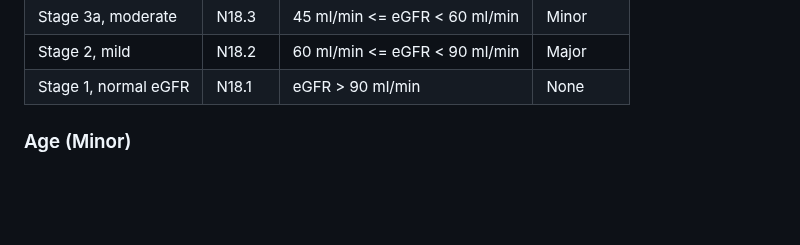
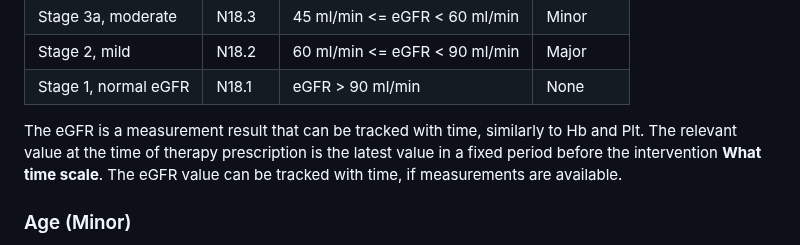
Before and after one commit to jrs0/hbr_models, a Markdown page: arc_hbr.md, the part around the change. Drawn GitHub-style; blank space fills up the shorter version.

Commit message:
Added more CKD info

```diff
--- a/arc_hbr.md
+++ b/arc_hbr.md
@@ -71,8 +71,7 @@ The stages of chronic kidney disease map to both ICD-10 codes and estimated glom
 | Stage 2, mild | N18.2 | 60 ml/min <= eGFR < 90 ml/min | Major |
 | Stage 1, normal eGFR | N18.1 | eGFR > 90 ml/min | None |
 
-
-
+The eGFR is a measurement result that can be tracked with time, similarly to Hb and Plt. The relevant value at the time of therapy prescription is the latest value in a fixed period before the intervention **What time scale**. The eGFR value can be tracked with time, if measurements are available.
 
 ### Age (Minor)
 
```
